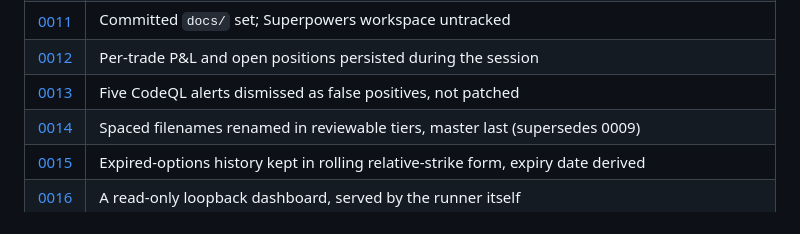
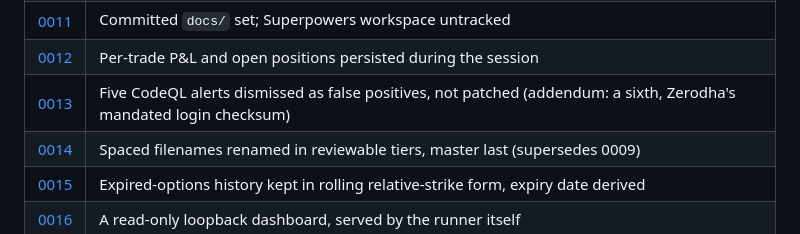
Before and after one commit to DoRmAmMu1997/My-Algo-Trading-Code, a Markdown page: docs/README.md, the part around the change. GitHub-like rendering.

```diff
--- a/docs/README.md
+++ b/docs/README.md
@@ -59,7 +59,7 @@ component folder's own `Readme.md`.
 | [0010](adr/0010-tests-in-a-mirrored-tests-tree.md) | Tests consolidated into a mirrored top-level `Tests/` tree |
 | [0011](adr/0011-committed-docs-untracked-superpowers.md) | Committed `docs/` set; Superpowers workspace untracked |
 | [0012](adr/0012-crash-durable-session-state.md) | Per-trade P&L and open positions persisted during the session |
-| [0013](adr/0013-codeql-false-positive-triage.md) | Five CodeQL alerts dismissed as false positives, not patched |
+| [0013](adr/0013-codeql-false-positive-triage.md) | Five CodeQL alerts dismissed as false positives, not patched (addendum: a sixth, Zerodha's mandated login checksum) |
 | [0014](adr/0014-tiered-rename-of-spaced-filenames.md) | Spaced filenames renamed in reviewable tiers, master last (supersedes 0009) |
 | [0015](adr/0015-rolling-relative-strike-expired-options.md) | Expired-options history kept in rolling relative-strike form, expiry date derived |
 | [0016](adr/0016-read-only-loopback-monitoring-dashboard.md) | A read-only loopback dashboard, served by the runner itself |
```
Also changed, not shown: docs/adr/0013-codeql-false-positive-triage.md (+24 -0 lines).
